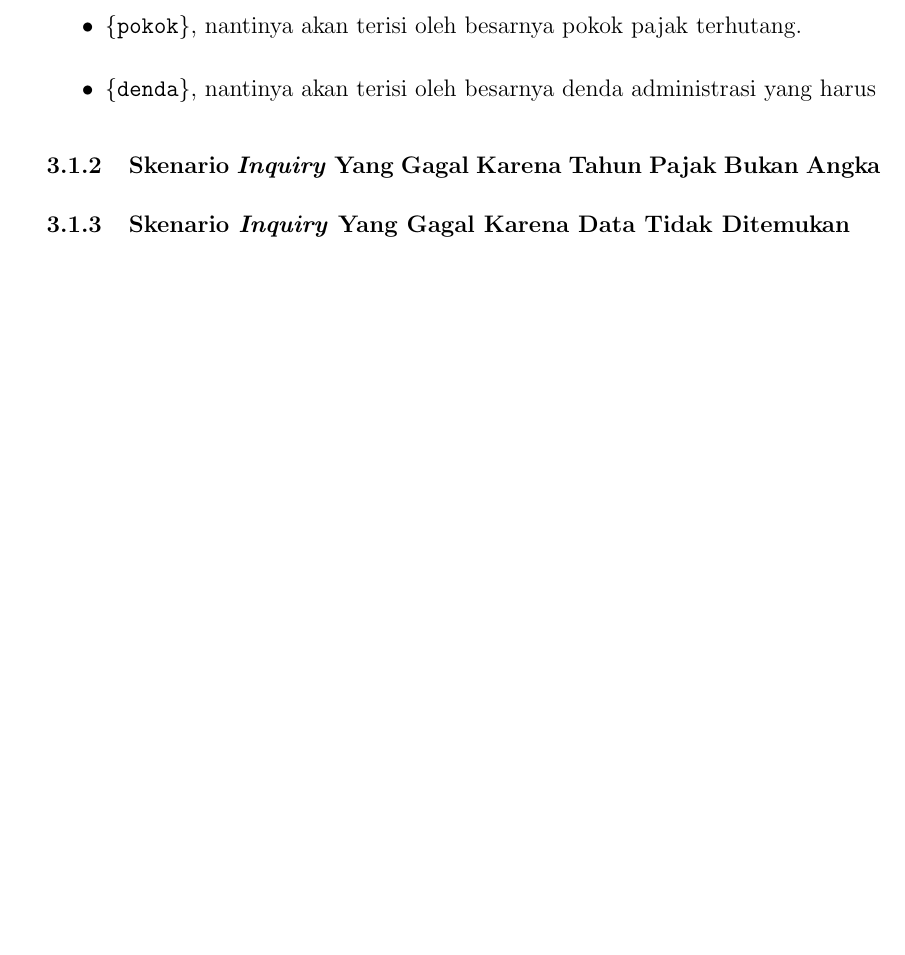
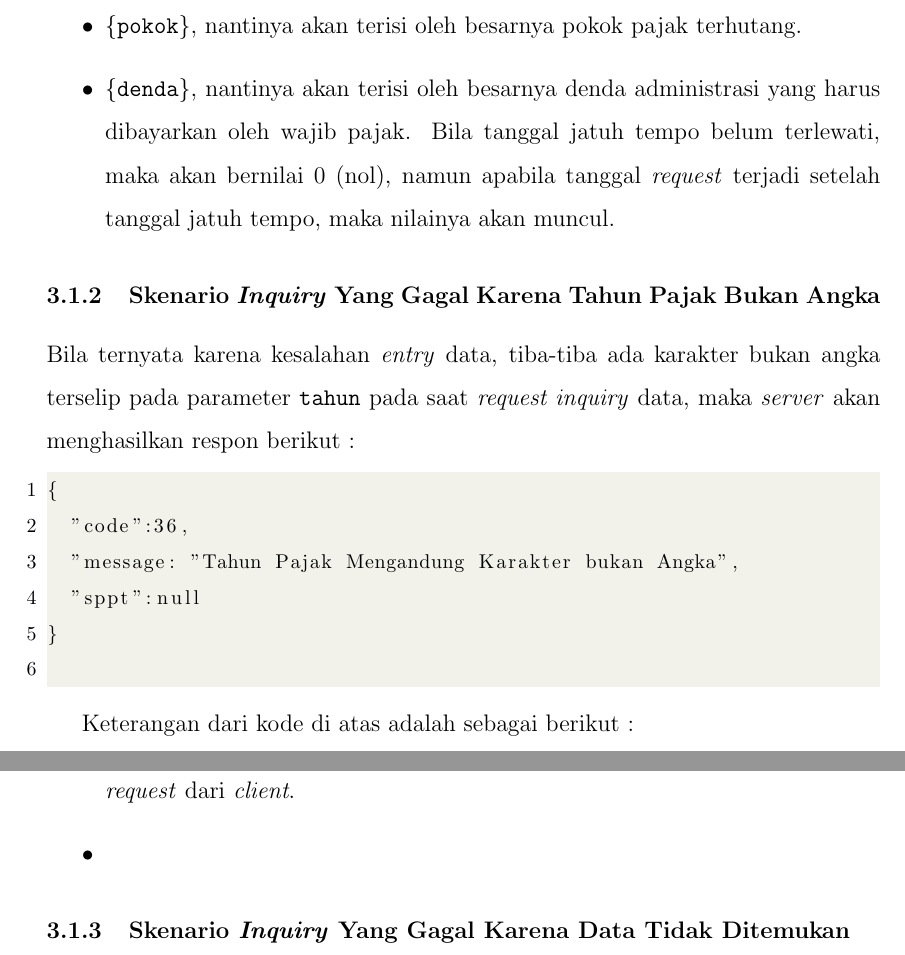
Before and after one commit to tamami-bf/petunjuk-operasional-ws-pbb, a LaTeX document (00.book.tex): part of page 5 of 5 before the commit and two parts of pages 5 and 6 of 6 after it, the two joined at a grey line, cut so that both start at the same text, the shorter picture padded with empty space. Compiled offline with pdfLaTeX.

Commit message:
update content

```diff
--- a/00.book.tex
+++ b/00.book.tex
@@ -174,10 +174,28 @@ Secara rinci akan dijelaskan sebagai berikut :
 
     \item \texttt{\{pokok\}}, nantinya akan terisi oleh besarnya pokok pajak terhutang.
 
-    \item \texttt{\{denda\}}, nantinya akan terisi oleh besarnya denda administrasi yang harus
+    \item \texttt{\{denda\}}, nantinya akan terisi oleh besarnya denda administrasi yang harus dibayarkan oleh wajib pajak. Bila tanggal jatuh tempo belum terlewati, maka akan bernilai 0 (nol), namun apabila tanggal \textit{request} terjadi setelah tanggal jatuh tempo, maka nilainya akan muncul.
   \end{itemize}
 
 \subsubsection{Skenario \textit{Inquiry} Yang Gagal Karena Tahun Pajak Bukan Angka}
+
+  Bila ternyata karena kesalahan \textit{entry} data, tiba-tiba ada karakter bukan angka terselip pada parameter \texttt{tahun} pada saat \textit{request inquiry} data, maka \textit{server} akan menghasilkan respon berikut :
+
+  \begin{lstlisting}
+{
+  "code":36,
+  "message: "Tahun Pajak Mengandung Karakter bukan Angka",
+  "sppt":null
+}
+  \end{lstlisting}
+
+  Keterangan dari kode di atas adalah sebagai berikut :
+
+  \begin{itemize}
+    \item \texttt{\"code\"}, ini berisi kode pesan respon yang dihasilkan \textit{server} setelah menerima \textit{request} dari \textit{client}.
+
+    \item
+  \end{itemize}
 
 \subsubsection{Skenario \textit{Inquiry} Yang Gagal Karena Data Tidak Ditemukan}
 
```
